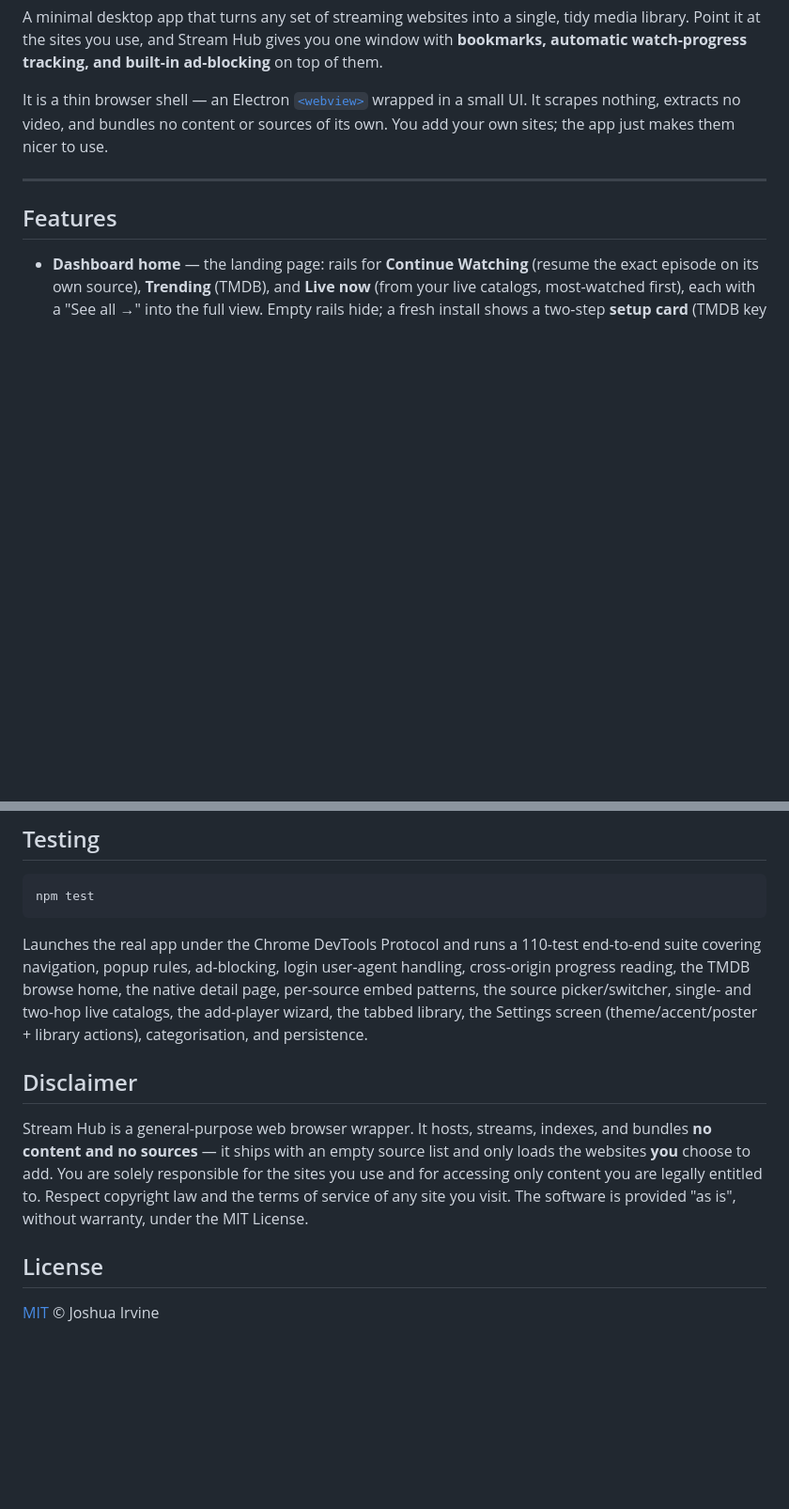
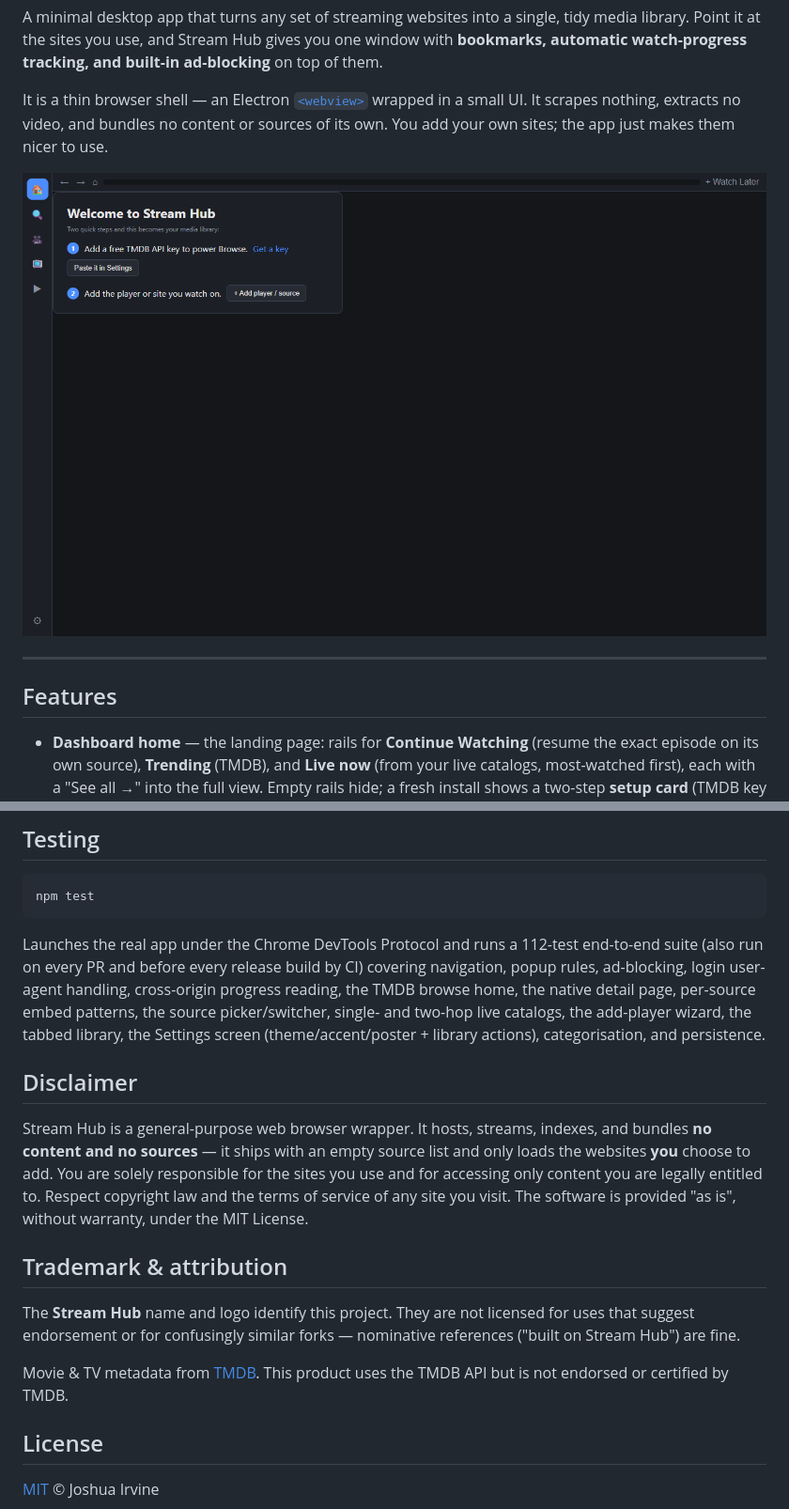
Before and after one commit to jbi2109/stream-hub, a Markdown page: README.md, 2 parts joined by grey strips. Shown at 94% size. Rendered like a GitHub page; pictures changed too: docs/hero.png (added); blank space fills up the shorter version.

````diff
--- a/README.md
+++ b/README.md
@@ -7,6 +9,8 @@ media library. Point it at the sites you use, and Stream Hub gives you one windo
 It is a thin browser shell — an Electron [`<webview>`](https://www.electronjs.org/docs/latest/api/webview-tag)
 wrapped in a small UI. It scrapes nothing, extracts no video, and bundles no content or
 sources of its own. You add your own sites; the app just makes them nicer to use.
+
+![Stream Hub first-run dashboard](docs/hero.png)
 
 ---
 
@@ -144,7 +148,8 @@ no backend and no telemetry.
 npm test
 ```
 
-Launches the real app under the Chrome DevTools Protocol and runs a 110-test end-to-end suite
+Launches the real app under the Chrome DevTools Protocol and runs a 112-test end-to-end suite
+(also run on every PR and before every release build by CI)
 covering navigation, popup rules, ad-blocking, login user-agent handling, cross-origin progress
 reading, the TMDB browse home, the native detail page, per-source embed patterns, the source
 picker/switcher, single- and two-hop live catalogs, the add-player wizard, the tabbed library, the
@@ -158,6 +163,14 @@ Stream Hub is a general-purpose web browser wrapper. It hosts, streams, indexes,
 content you are legally entitled to. Respect copyright law and the terms of service of any site
 you visit. The software is provided "as is", without warranty, under the MIT License.
 
+## Trademark & attribution
+
+The **Stream Hub** name and logo identify this project. They are not licensed for uses that suggest
+endorsement or for confusingly similar forks — nominative references ("built on Stream Hub") are fine.
+
+Movie & TV metadata from [TMDB](https://www.themoviedb.org/). This product uses the TMDB API but is
+not endorsed or certified by TMDB.
+
 ## License
 
 [MIT](LICENSE) © Joshua Irvine
````
Also changed, not shown: other parts of README.md (+2 -0 lines), CHANGELOG.md (+14 -0 lines), 7 other files.
